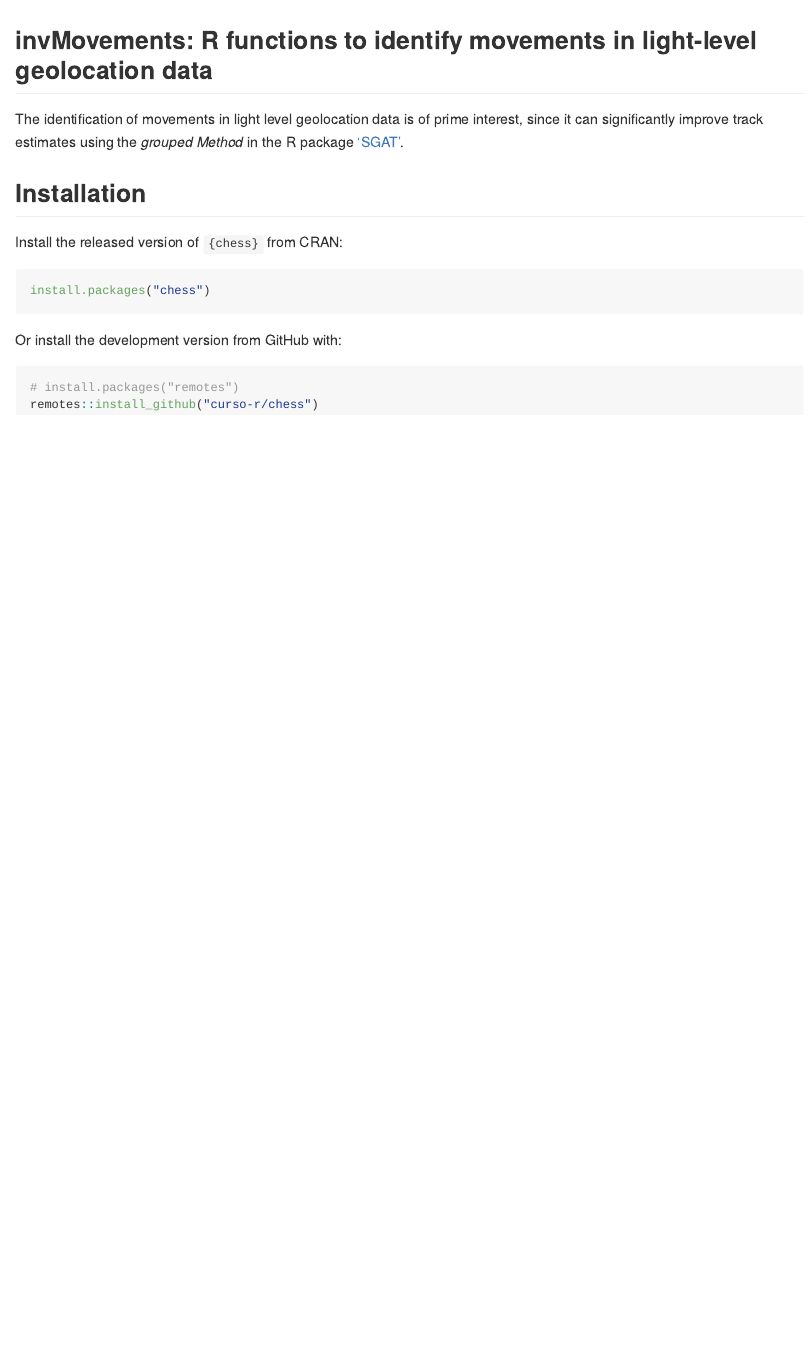
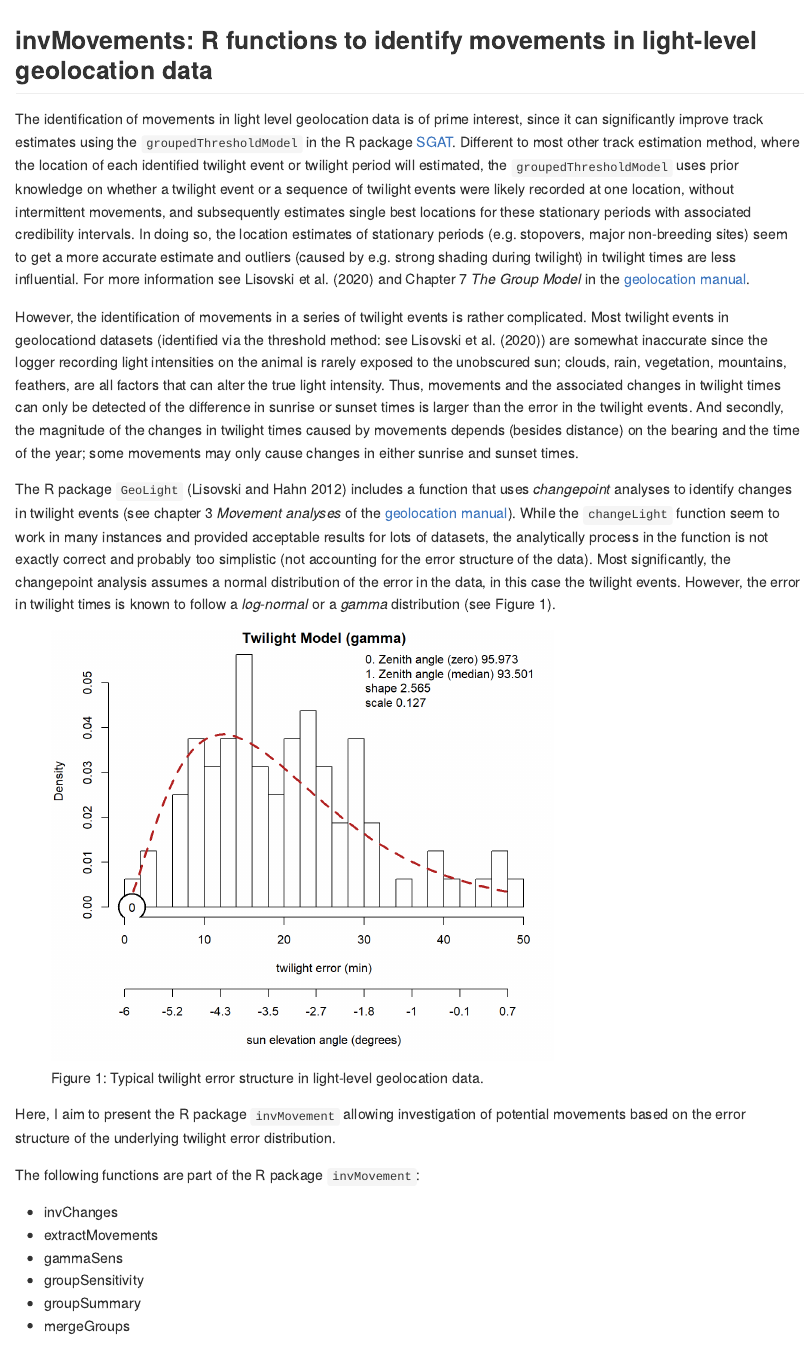
Before and after one commit to slisovski/invMovement, an R Markdown document (Readme.Rmd): the page in a window 1100 px wide, from its top. Rendered offline with R 4.5, knitr and Pandoc, with nearby package versions.

Commit message:
package structure

```diff
--- a/Readme.Rmd
+++ b/Readme.Rmd
@@ -1,5 +1,8 @@
 ---
 output: github_document
+bibliography: refs.bib
+editor_options:
+  chunk_output_type: console
 ---
 
 <!-- README.md is generated from README.Rmd. -->
@@ -15,8 +18,27 @@ knitr::opts_chunk$set(
 
 ## invMovements: R functions to identify movements in light-level geolocation data
 
-The identification of movements in light level geolocation data is of prime interest, since it can significantly improve track estimates using the _grouped Method_ in the R package ['SGAT'](https://github.com/SWotherspoon/SGAT).
+The identification of movements in light level geolocation data is of prime interest, since it can significantly improve track estimates using the `groupedThresholdModel` in the R package [SGAT](https://github.com/SWotherspoon/SGAT). Different to most other track estimation method, where the location of each identified twilight event or twilight period will estimated, the `groupedThresholdModel` uses prior knowledge on whether a twilight event or a sequence of twilight events were likely recorded at one location, without intermittent movements, and subsequently estimates single best locations for these stationary periods with associated credibility intervals. In doing so, the location estimates of stationary periods (e.g. stopovers, major non-breeding sites) seem to get a more accurate estimate and outliers (caused by e.g. strong shading during twilight) in twilight times are less influential. For more information see @Lisovski_2020 and Chapter 7 _The Group Model_ in the [geolocation manual](https://geolocationmanual.vogelwarte.ch/).
 
+However, the identification of movements in a series of twilight events is rather complicated. Most twilight events in geolocationd datasets (identified via the threshold method: see @Lisovski_2020) are somewhat inaccurate since the logger recording light intensities on the animal is rarely exposed to the unobscured sun; clouds, rain, vegetation, mountains, feathers, are all factors that can alter the true light intensity. Thus, movements and the associated changes in twilight times can only be detected of the difference in sunrise or sunset times is larger than the error in the twilight events. And secondly, the magnitude of the changes in twilight times caused by movements depends (besides distance) on the bearing and the time of the year; some movements may only cause changes in either sunrise and sunset times.
+
+The R package `GeoLight` [@Lisovski_GeoLight] includes a function that uses _changepoint_ analyses to identify changes in twilight events (see chapter 3 _Movement analyses_ of the [geolocation manual](https://geolocationmanual.vogelwarte.ch/)). While the `changeLight` function seem to work in many instances and provided acceptable results for lots of datasets, the analytically process in the function is not exactly correct and probably too simplistic (not accounting for the error structure of the data). Most significantly, the changepoint analysis assumes a normal distribution of the error in the data, in this case the twilight events. However, the error in twilight times is known to follow a _log-normal_ or a _gamma_ distribution (see Figure 1).
+
+<figure>
+    <img src='img/calibration.png' alt='missing' width="70%" height="70%"/>
+    <figcaption>Figure 1: Typical twilight error structure in light-level geolocation data.</figcaption>
+</figure>
+
+Here, I aim to present the R package `invMovement` allowing investigation of potential movements based on the error structure of the underlying twilight error distribution.
+
+The following functions are part of the R package `invMovement`:
+
+* invChanges
+* extractMovements
+* gammaSens
+* groupSensitivity
+* groupSummary
+* mergeGroups
 
 
 ## Installation
--- /dev/null
+++ b/refs.bib
@@ -0,0 +1,9 @@
+@article{Lisovski_2020,
+author = {Lisovski, Simeon and Bauer, Silke and Briedis, Martins and Davidson, Sarah C. and Dhanjal-Adams, Kiran L. and Hallworth, Michael T. and Karagicheva, Julia and Meier, Christoph M. and Merkel, Benjamin and Ouwehand, Janne and Pedersen, Lykke and Rakhimberdiev, Eldar and Roberto-Charron, Amélie and Seavy, Nathaniel E. and Sumner, Michael D. and Taylor, Caz M. and Wotherspoon, Simon J. and Bridge, Eli S.},
+title = {Light-level geolocator analyses: A user's guide},
+journal = {Journal of Animal Ecology},
+volume = {89},
+number = {1},
+pages = {221-236},
+keywords = {animal tracking, archival tags, FLightR, GeoLight, Movebank, probGLS, SGAT, solar geolocation},
+doi = {https://doi.org/10.1111/1365-2656.13036},
@@ -0,0 +13,7 @@
+year = {2020}
+}
+@article{Lisovski_GeoLight,
+author = {Lisovski, Simeon and Hahn, Steffen},
+title = {GeoLight – processing and analysing light-based geolocator data in R},
+journal = {Methods in Ecology and Evolution},
+volume = {3},
@@ -0,0 +23 @@
+doi = {https://doi.org/10.1111/j.2041-210X.2012.00248.x},
@@ -0,0 +27,2 @@
+year = {2012}
+}
```
Also changed, not shown: R/invMovement.R (renamed from invMovement.R, +5 -2 lines), Readme.md, img/calibration.png (added), Readme.Rmd (2 more changed lines), refs.bib (9 more changed lines), 5 other files.
